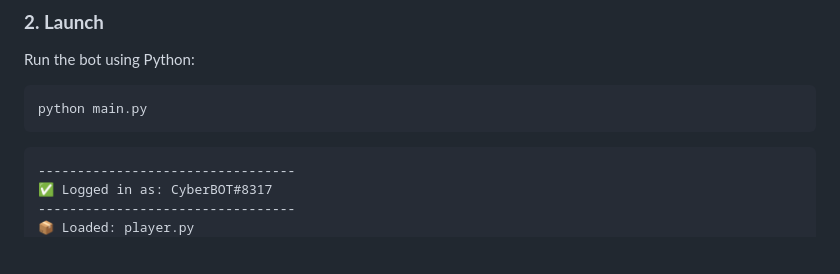
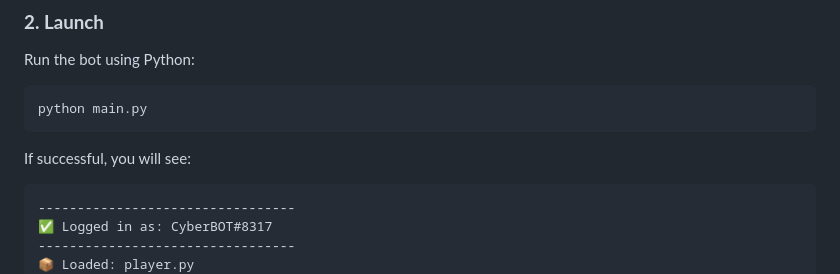
Before and after one commit to aaron0745/cyberBOT, a Markdown page: README.md, the part around the change. Rendered like a GitHub page; blank space fills up the shorter version.

Commit message:
Documentation

````diff
--- a/README.md
+++ b/README.md
@@ -66,8 +66,7 @@ Run the bot using Python:
 ```bash
 python main.py
 ```
-
-
+If successful, you will see:
 
 ```text
 ---------------------------------
````
